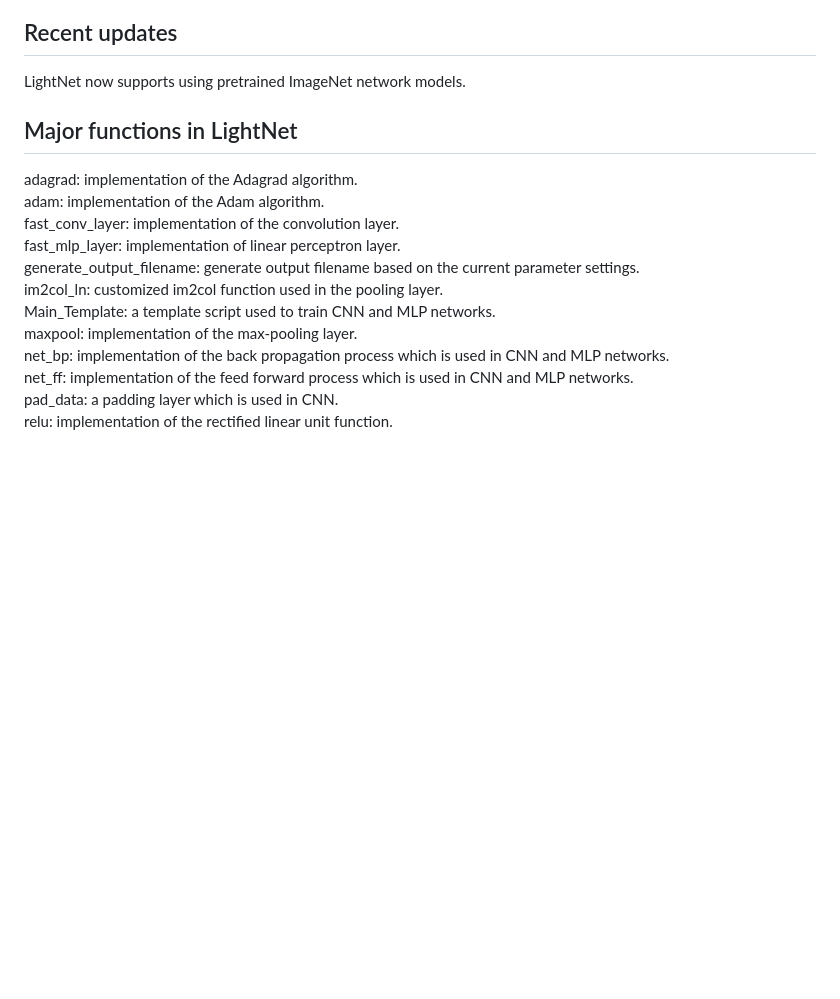
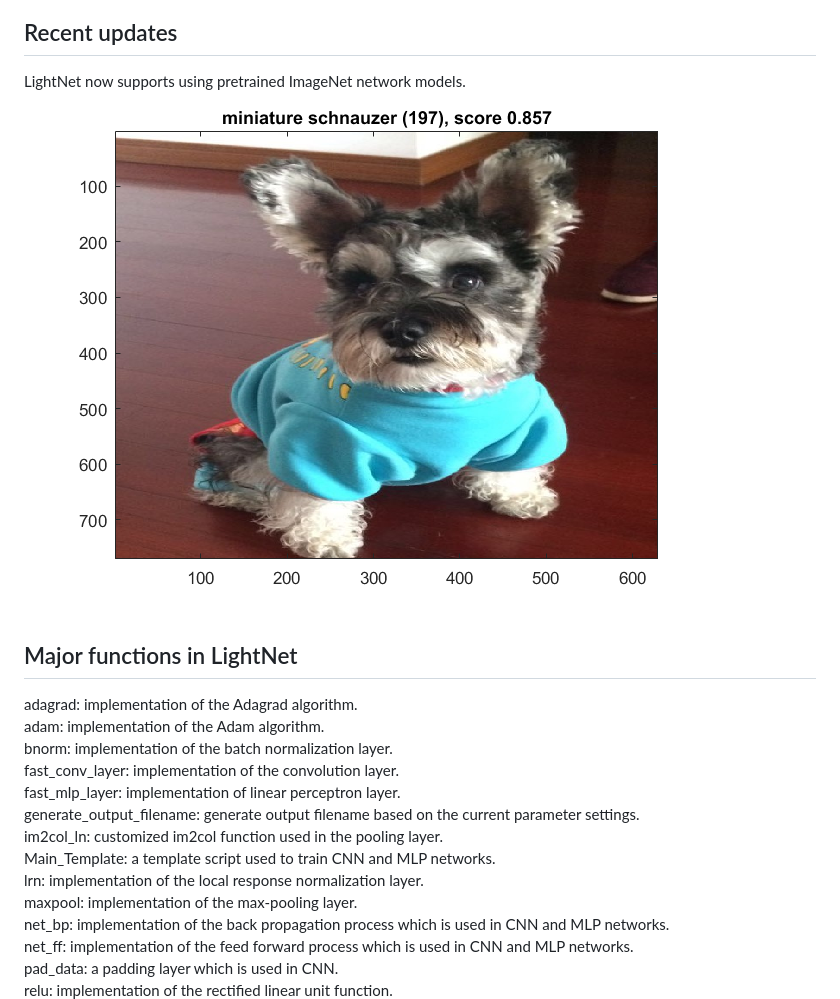
Before and after one commit to ynchiu/ShuJiangStore, a Markdown page: README.md, the part around the change. Rendered like a GitHub page; pictures changed too: coco.png (added); blank space fills up the shorter version.

```diff
--- a/README.md
+++ b/README.md
@@ -24,17 +24,20 @@ If you find our work useful please cite it as:
 ## Recent updates
 
 LightNet now supports using pretrained ImageNet network models.
+![coco](coco.png)
 
 
 ## Major functions in LightNet
 
 adagrad: implementation of the Adagrad algorithm.
 adam: implementation of the Adam algorithm.
+bnorm: implementation of the batch normalization layer.
 fast_conv_layer: implementation of the convolution layer.
 fast_mlp_layer: implementation of linear perceptron layer.
 generate_output_filename: generate output filename based on the current parameter settings.
 im2col_ln: customized im2col function used in the pooling layer.
 Main_Template: a template script used to train CNN and MLP networks.
+lrn: implementation of the local response normalization layer.
 maxpool: implementation of the max-pooling layer.
 net_bp: implementation of the back propagation process which is used in CNN and MLP networks.
 net_ff: implementation of the feed forward process which is used in CNN and MLP networks.
```
Also changed, not shown: CNN/test_im.JPG (added), 1 other file.
